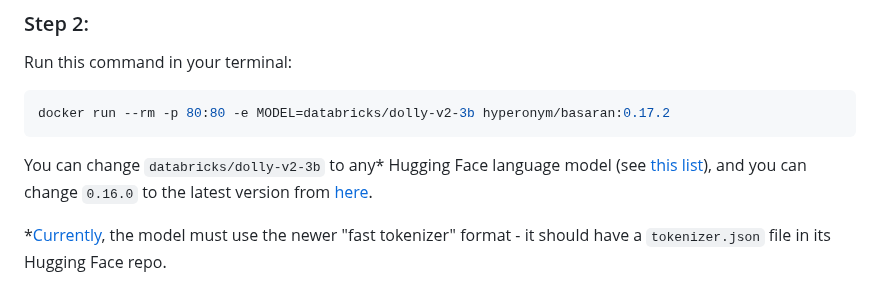
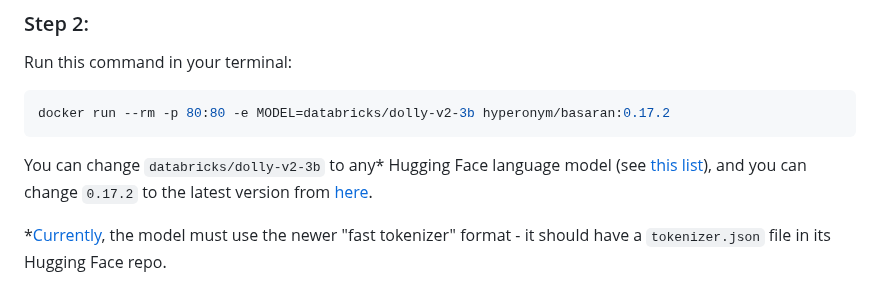
Before and after one commit to josephrocca/OpenCharacters, a Markdown page: docs/custom-models.md, the part around the change. GitHub-like rendering.

````diff
--- a/docs/custom-models.md
+++ b/docs/custom-models.md
@@ -14,7 +14,7 @@ Run this command in your terminal:
 ```bash
 docker run --rm -p 80:80 -e MODEL=databricks/dolly-v2-3b hyperonym/basaran:0.17.2
 ```
-You can change `databricks/dolly-v2-3b` to any* Hugging Face language model (see [this list](https://huggingface.co/models?pipeline_tag=text-generation)), and you can change `0.16.0` to the latest version from [here](https://hub.docker.com/r/hyperonym/basaran/tags).
+You can change `databricks/dolly-v2-3b` to any* Hugging Face language model (see [this list](https://huggingface.co/models?pipeline_tag=text-generation)), and you can change `0.17.2` to the latest version from [here](https://hub.docker.com/r/hyperonym/basaran/tags).
 
 *[Currently](https://github.com/xenova/transformers.js/issues/93), the model must use the newer "fast tokenizer" format - it should have a `tokenizer.json` file in its Hugging Face repo.
 
````
